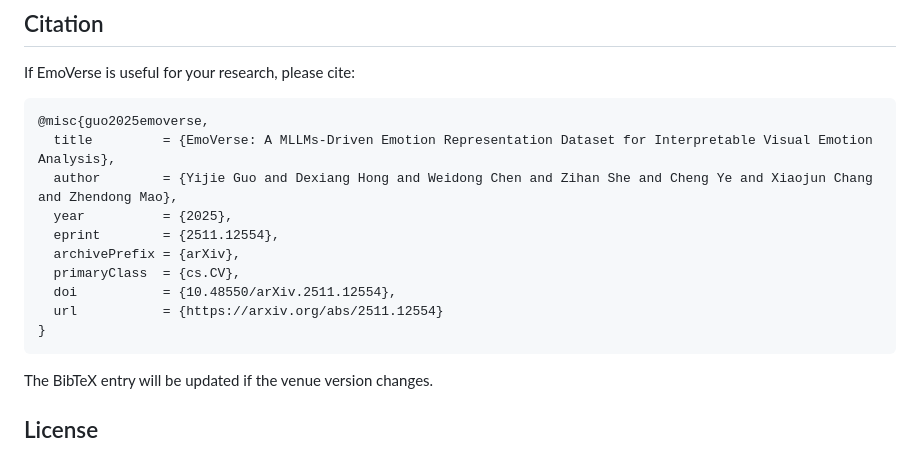
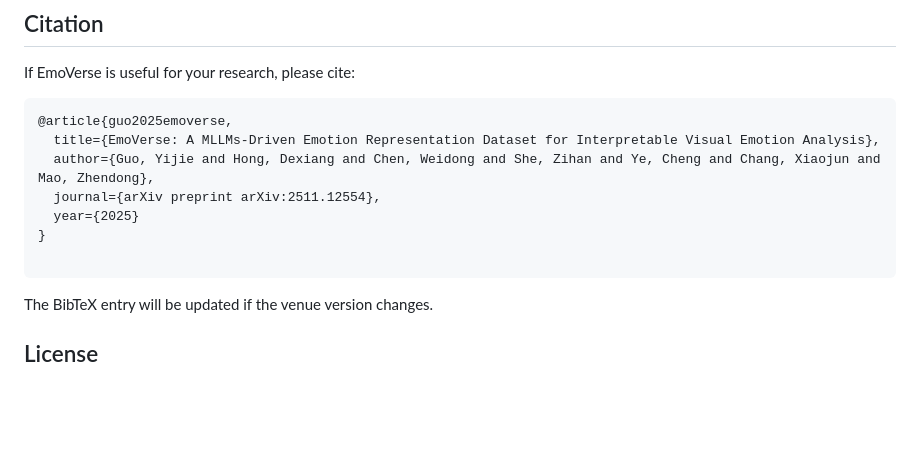
Before and after one commit to alkaline-acid/EmoVerse, a Markdown page: README.md, the part around the change. Rendered like a GitHub page; blank space fills up the shorter version.

````diff
--- a/README.md
+++ b/README.md
@@ -139,16 +139,13 @@ The dataset is not committed to this repository. Please see [DATA_ACCESS.md](DAT
 If EmoVerse is useful for your research, please cite:
 
 ```bibtex
-@misc{guo2025emoverse,
-  title         = {EmoVerse: A MLLMs-Driven Emotion Representation Dataset for Interpretable Visual Emotion Analysis},
-  author        = {Yijie Guo and Dexiang Hong and Weidong Chen and Zihan She and Cheng Ye and Xiaojun Chang and Zhendong Mao},
-  year          = {2025},
-  eprint        = {2511.12554},
-  archivePrefix = {arXiv},
-  primaryClass  = {cs.CV},
-  doi           = {10.48550/arXiv.2511.12554},
-  url           = {https://arxiv.org/abs/2511.12554}
+@article{guo2025emoverse,
+  title={EmoVerse: A MLLMs-Driven Emotion Representation Dataset for Interpretable Visual Emotion Analysis},
+  author={Guo, Yijie and Hong, Dexiang and Chen, Weidong and She, Zihan and Ye, Cheng and Chang, Xiaojun and Mao, Zhendong},
+  journal={arXiv preprint arXiv:2511.12554},
+  year={2025}
 }
+
 ```
 
 The BibTeX entry will be updated if the venue version changes.
````
